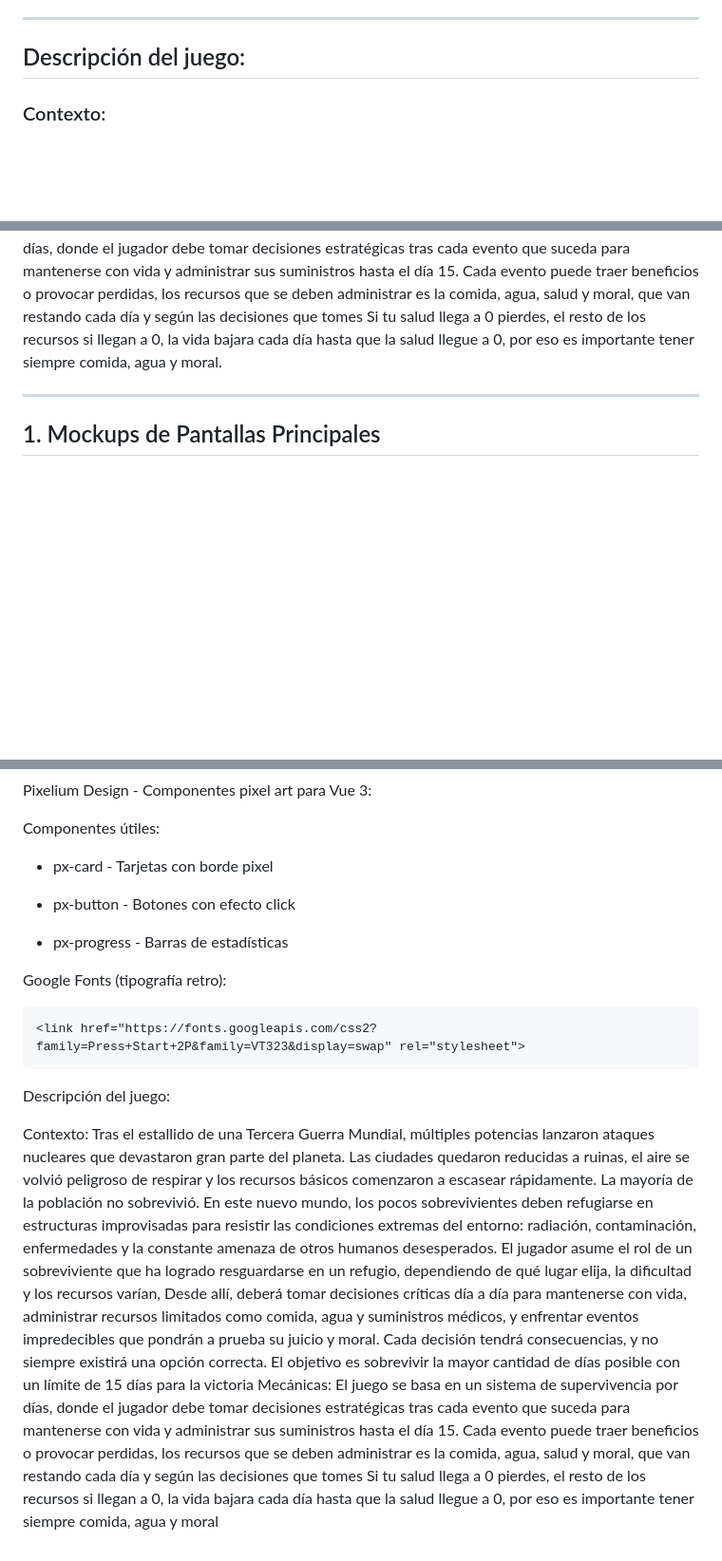
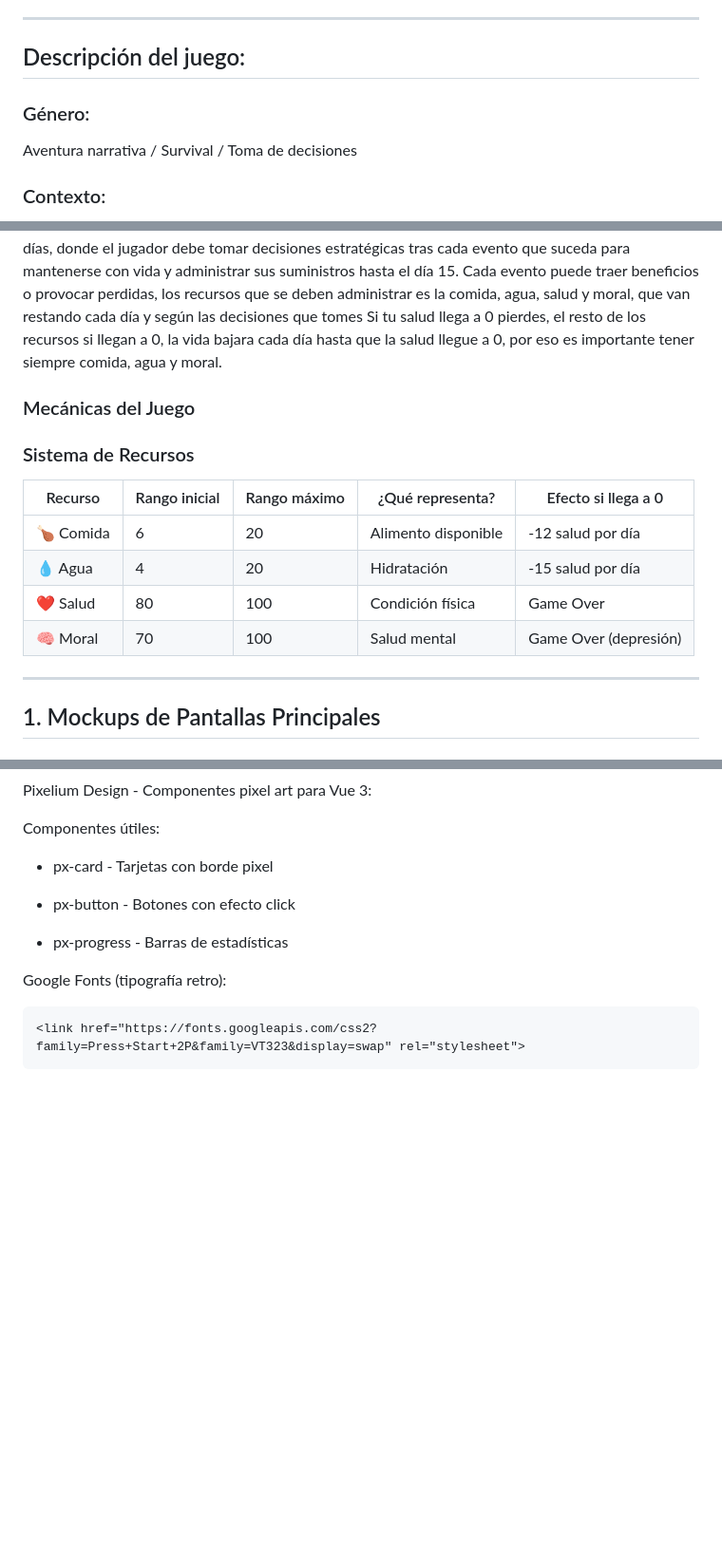
Before and after one commit to MatiasMoragaAS/para-md, a Markdown page: Desing.md, 3 parts joined by grey strips. Shown at 95% size. GitHub-like rendering; blank space fills up the shorter version.

````diff
--- a/Desing.md
+++ b/Desing.md
@@ -11,6 +11,8 @@
 
 ---
 ## Descripción del juego:
+### Género:
+Aventura narrativa / Survival / Toma de decisiones
 
 ### Contexto:
 Tras el estallido de una Tercera Guerra Mundial, múltiples potencias lanzaron ataques nucleares que devastaron gran parte del planeta. Las ciudades quedaron reducidas a ruinas, el aire se volvió peligroso de respirar y los recursos básicos comenzaron a escasear rápidamente. La mayoría de la población no sobrevivió.
@@ -18,6 +20,16 @@ En este nuevo mundo, los pocos sobrevivientes deben refugiarse en estructuras im
 El jugador asume el rol de un sobreviviente que ha logrado resguardarse en un refugio, dependiendo de qué lugar elija, la dificultad y los recursos varían, Desde allí, deberá tomar decisiones críticas día a día para mantenerse con vida, administrar recursos limitados como comida, agua y suministros médicos, y enfrentar eventos impredecibles que pondrán a prueba su juicio y moral.
 Cada decisión tendrá consecuencias, y no siempre existirá una opción correcta. El objetivo es sobrevivir la mayor cantidad de días posible con un límite de 15 días para la victoria
 Mecánicas: El juego se basa en un sistema de supervivencia por días, donde el jugador debe tomar decisiones estratégicas tras cada evento que suceda para mantenerse con vida y administrar sus suministros hasta el día 15. Cada evento puede traer beneficios o provocar perdidas, los recursos que se deben administrar es la comida, agua, salud y moral, que van restando cada día y según las decisiones que tomes Si tu salud llega a 0 pierdes, el resto de los recursos si llegan a 0, la vida bajara cada día hasta que la salud llegue a 0, por eso es importante tener siempre comida, agua y moral.
+
+### Mecánicas del Juego
+### Sistema de Recursos
+
+| Recurso | Rango inicial | Rango máximo | ¿Qué representa? | Efecto si llega a 0 |
+|---------|---------------|--------------|------------------|---------------------|
+| 🍗 Comida | 6 | 20 | Alimento disponible | -12 salud por día |
+| 💧 Agua | 4 | 20 | Hidratación | -15 salud por día |
+| ❤️ Salud | 80 | 100 | Condición física | Game Over |
+| 🧠 Moral | 70 | 100 | Salud mental | Game Over (depresión) |
 
 ---
 ## 1. Mockups de Pantallas Principales
@@ -142,26 +154,3 @@ Google Fonts (tipografía retro):
 ```
 <link href="https://fonts.googleapis.com/css2?family=Press+Start+2P&family=VT323&display=swap" rel="stylesheet">
 ```
-
-
-
-
-
-
-
-
-
-
-
-
-
-
-
-
-Descripción del juego:
-
-Contexto: Tras el estallido de una Tercera Guerra Mundial, múltiples potencias lanzaron ataques nucleares que devastaron gran parte del planeta. Las ciudades quedaron reducidas a ruinas, el aire se volvió peligroso de respirar y los recursos básicos comenzaron a escasear rápidamente. La mayoría de la población no sobrevivió.
-En este nuevo mundo, los pocos sobrevivientes deben refugiarse en estructuras improvisadas para resistir las condiciones extremas del entorno: radiación, contaminación, enfermedades y la constante amenaza de otros humanos desesperados.
-El jugador asume el rol de un sobreviviente que ha logrado resguardarse en un refugio, dependiendo de qué lugar elija, la dificultad y los recursos varían, Desde allí, deberá tomar decisiones críticas día a día para mantenerse con vida, administrar recursos limitados como comida, agua y suministros médicos, y enfrentar eventos impredecibles que pondrán a prueba su juicio y moral.
-Cada decisión tendrá consecuencias, y no siempre existirá una opción correcta. El objetivo es sobrevivir la mayor cantidad de días posible con un límite de 15 días para la victoria
-Mecánicas: El juego se basa en un sistema de supervivencia por días, donde el jugador debe tomar decisiones estratégicas tras cada evento que suceda para mantenerse con vida y administrar sus suministros hasta el día 15. Cada evento puede traer beneficios o provocar perdidas, los recursos que se deben administrar es la comida, agua, salud y moral, que van restando cada día y según las decisiones que tomes Si tu salud llega a 0 pierdes, el resto de los recursos si llegan a 0, la vida bajara cada día hasta que la salud llegue a 0, por eso es importante tener siempre comida, agua y moral
````
